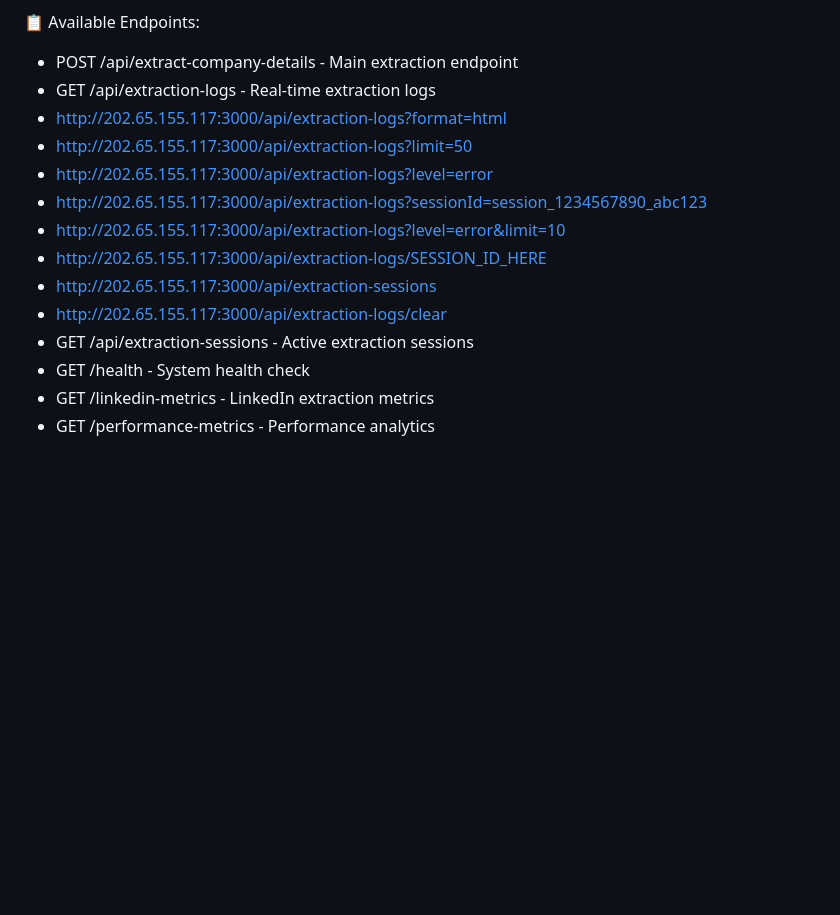
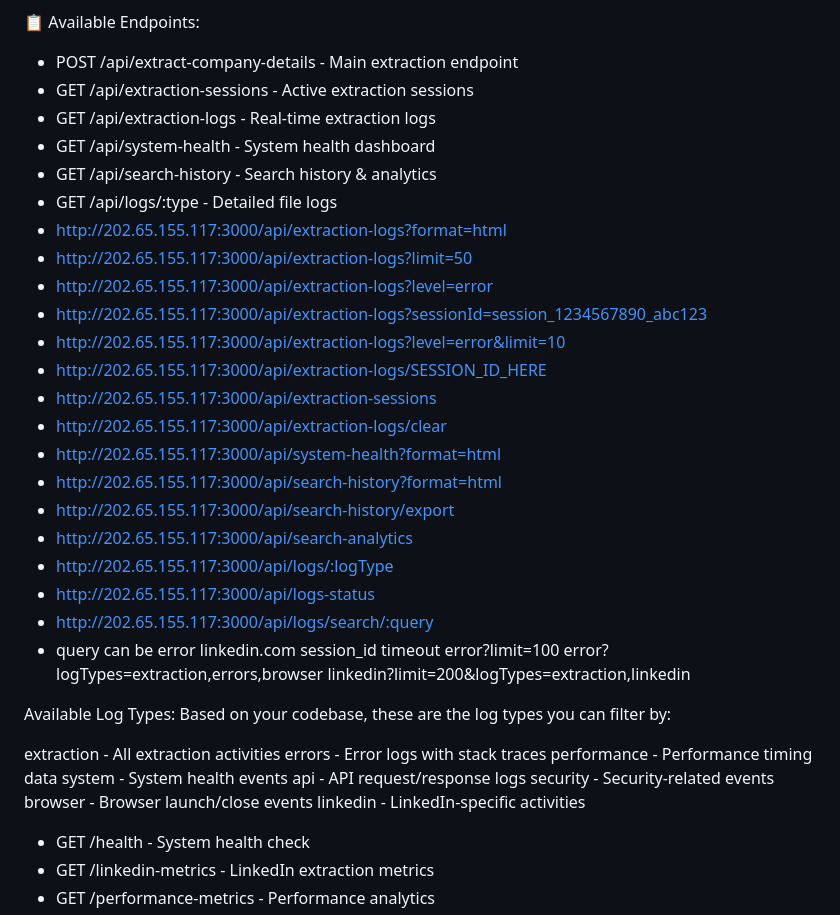
Before and after one commit to psrikar045/mynodejsapp, a Markdown page: README.md, the part around the change. Rendered like a GitHub page; blank space fills up the shorter version.

```diff
--- a/README.md
+++ b/README.md
@@ -3,7 +3,11 @@ with new changes we have added few endpoints
 📋 Available Endpoints:
 
 - POST /api/extract-company-details - Main extraction endpoint
+- GET  /api/extraction-sessions     - Active extraction sessions
 - GET  /api/extraction-logs         - Real-time extraction logs
+- GET  /api/system-health           - System health dashboard
+- GET  /api/search-history          - Search history & analytics
+- GET  /api/logs/:type              - Detailed file logs
 - http://202.65.155.117:3000/api/extraction-logs?format=html
 - http://202.65.155.117:3000/api/extraction-logs?limit=50
 - http://202.65.155.117:3000/api/extraction-logs?level=error
@@ -12,7 +16,34 @@ with new changes we have added few endpoints
 - http://202.65.155.117:3000/api/extraction-logs/SESSION_ID_HERE
 - http://202.65.155.117:3000/api/extraction-sessions
 - http://202.65.155.117:3000/api/extraction-logs/clear
-- GET  /api/extraction-sessions     - Active extraction sessions
+- http://202.65.155.117:3000/api/system-health?format=html
+- http://202.65.155.117:3000/api/search-history?format=html
+- http://202.65.155.117:3000/api/search-history/export
+- http://202.65.155.117:3000/api/search-analytics
+- http://202.65.155.117:3000/api/logs/:logType
+- http://202.65.155.117:3000/api/logs-status
+- http://202.65.155.117:3000/api/logs/search/:query
+-   query can be
+error
+linkedin.com
+session_id
+timeout
+error?limit=100
+error?logTypes=extraction,errors,browser
+linkedin?limit=200&logTypes=extraction,linkedin
+
+Available Log Types:
+Based on your codebase, these are the log types you can filter by:
+
+extraction - All extraction activities
+errors - Error logs with stack traces
+performance - Performance timing data
+system - System health events
+api - API request/response logs
+security - Security-related events
+browser - Browser launch/close events
+linkedin - LinkedIn-specific activities
+
 - GET  /health                      - System health check
 - GET  /linkedin-metrics            - LinkedIn extraction metrics
 - GET  /performance-metrics         - Performance analytics
```
